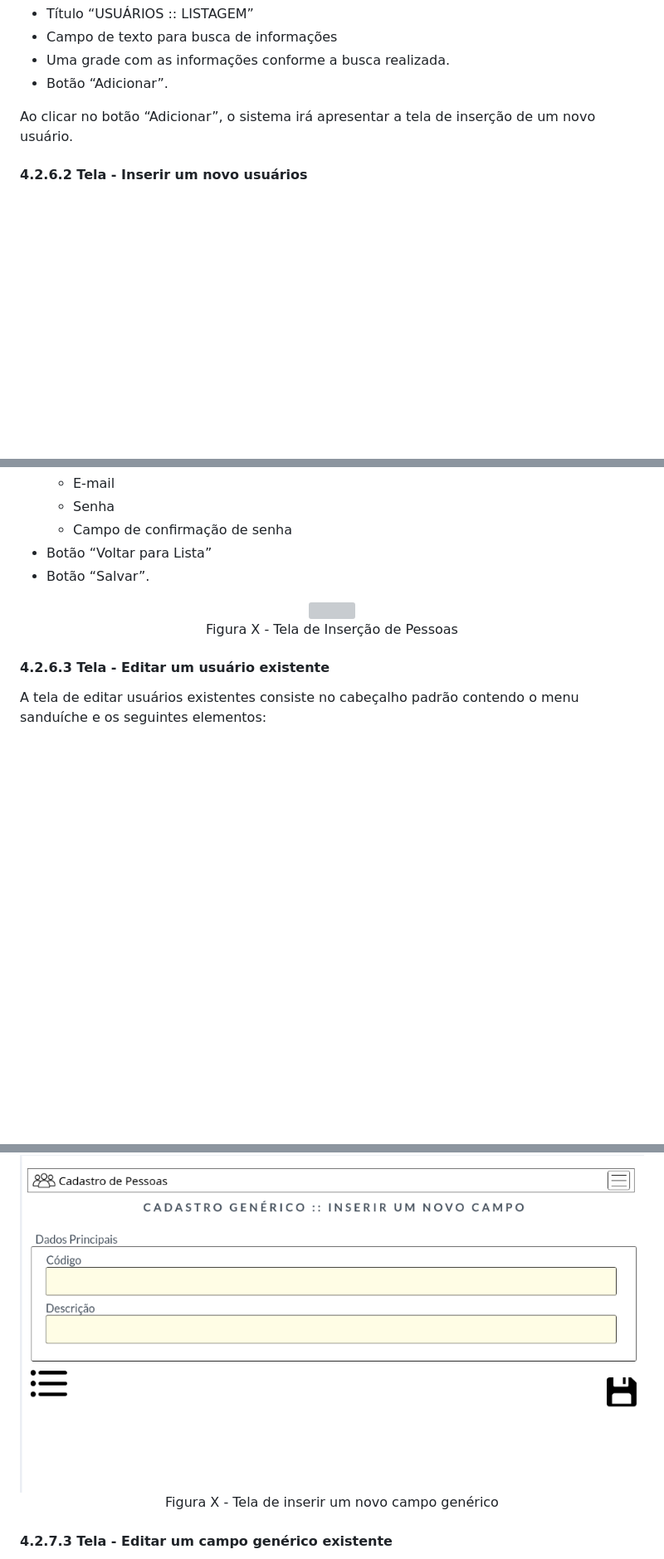
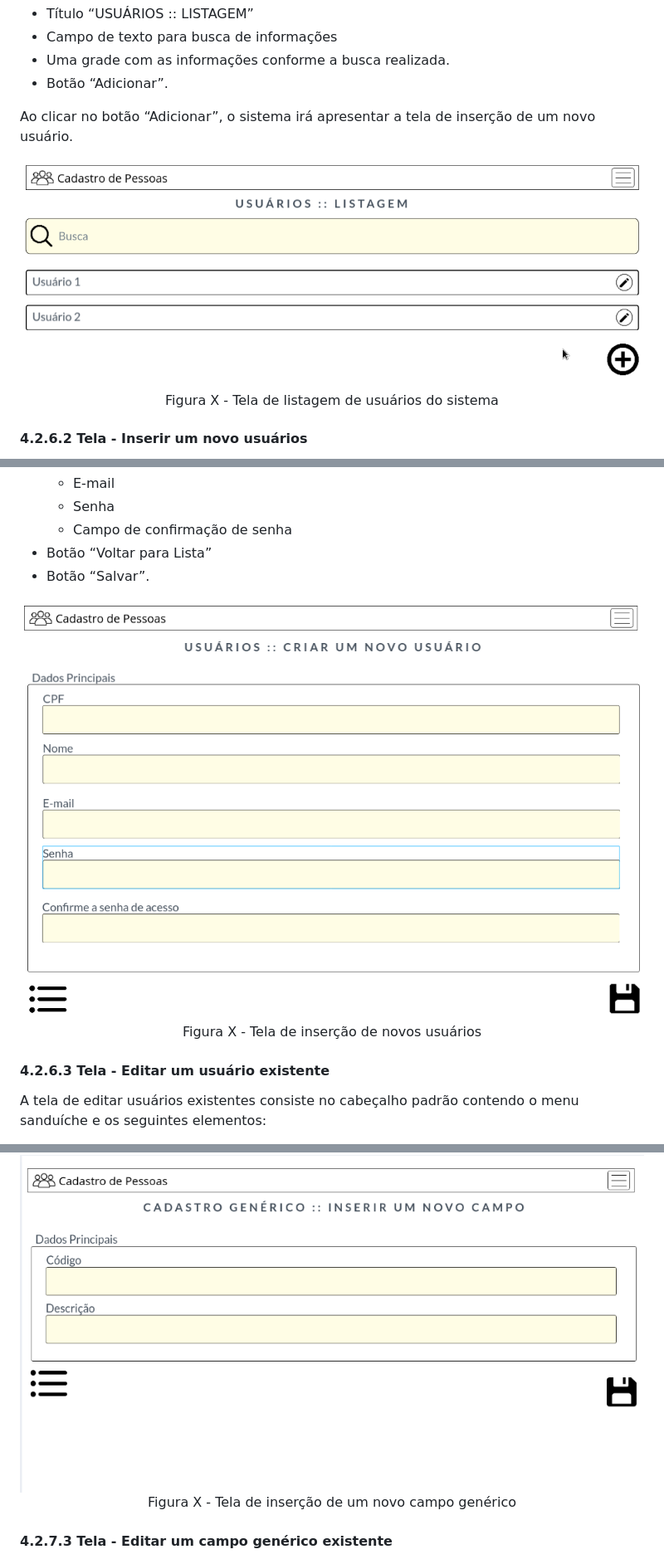
Before and after one commit to ICEI-PUC-Minas-PMV-ADS/PMV-ADS-2023-1-E1-PROJ-WEB-T14-G5-Cadastro_De_Pessoas, a Markdown page: docs/04-Projeto de Interface.md, 3 parts joined by grey strips. Shown: that part at 83% size. Drawn GitHub-style; pictures changed too: docs/img/telas/usuarios_inserir.png (added), docs/img/telas/usuarios_listagem.png (added); blank space fills up the shorter version; grey boxes are pictures that could not be loaded.

```diff
--- a/docs/04-Projeto de Interface.md
+++ b/docs/04-Projeto de Interface.md
@@ -286,6 +286,12 @@ A tela de listagem de usuários consiste no cabeçalho padrão contendo o menu s
 
 Ao clicar no botão “Adicionar”, o sistema irá apresentar a tela de inserção de um novo usuário.
 
+<p align='center'>
+<img src='img/telas/usuarios_listagem.png'><BR>
+Figura X - Tela de listagem de usuários do sistema
+</P>
+
+
 #### 4.2.6.2 Tela - Inserir um novo usuários
 
 A tela de inserir novos usuários consiste no cabeçalho padrão contendo o menu sanduíche e os seguintes elementos:
@@ -301,8 +307,8 @@ A tela de inserir novos usuários consiste no cabeçalho padrão contendo o menu
 * Botão “Salvar”.
 
 <p align='center'>
-<img src='img/telas/tela-inserir-uma-nova-pessoa.png'><BR>
-Figura X - Tela de Inserção de Pessoas
+<img src='img/telas/usuarios_inserir.png'><BR>
+Figura X - Tela de inserção de novos usuários
 </P>
 
 #### 4.2.6.3 Tela - Editar um usuário existente
@@ -348,7 +354,7 @@ A tela de inserir um novo campo genérico consiste no cabeçalho padrão contend
 
 <p align='center'>
 <img src='img/telas/tela-campo-generico-inserir.png'><BR>
-Figura X - Tela de inserir um novo campo genérico
+Figura X - Tela de inserção de um novo campo genérico
 </P>
 
 #### 4.2.7.3 Tela - Editar um campo genérico existente
```
Also changed, not shown: other parts of docs/04-Projeto de Interface.md (+3 -3 lines), docs/img/telas/usuarios_editar.png (added).
